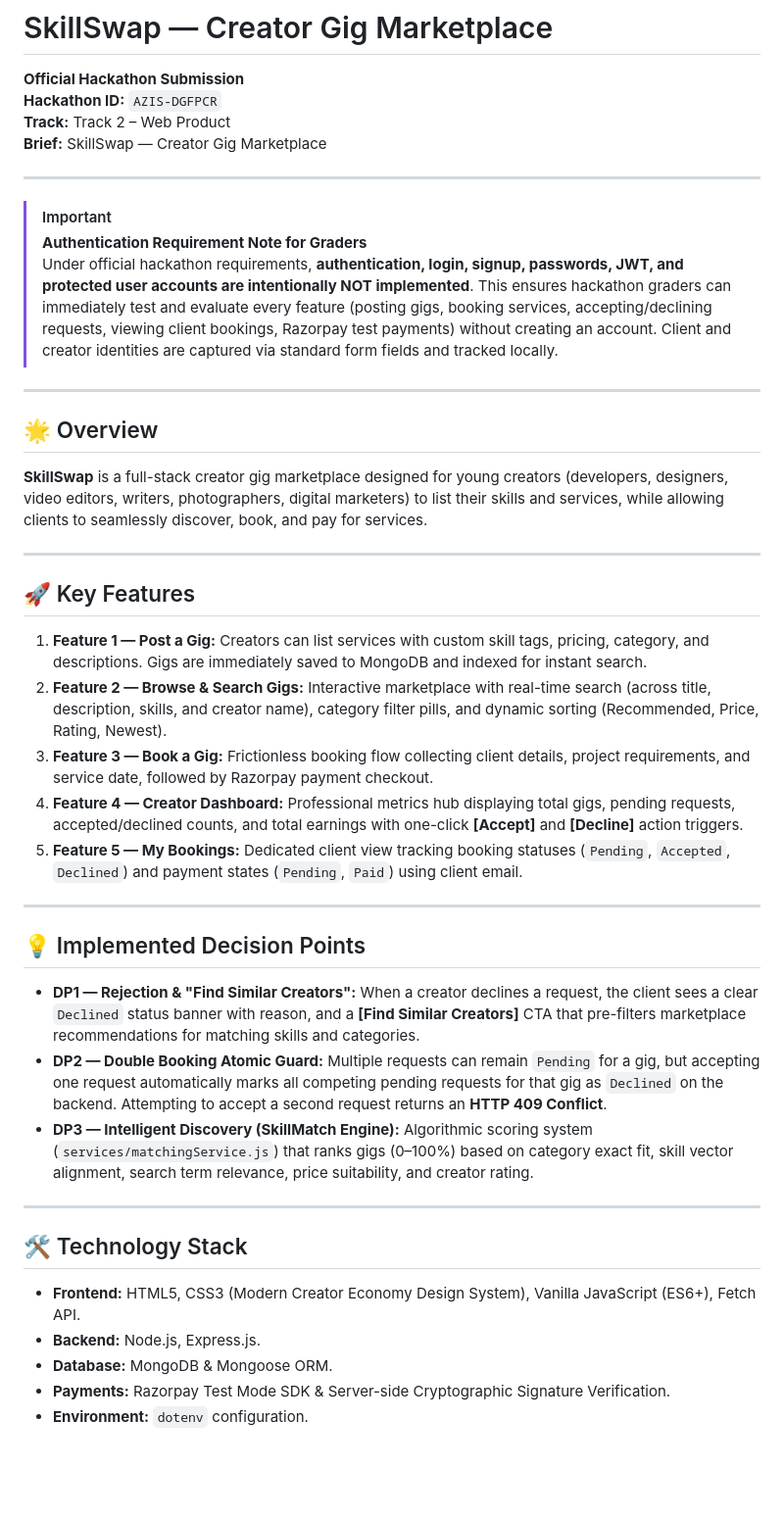
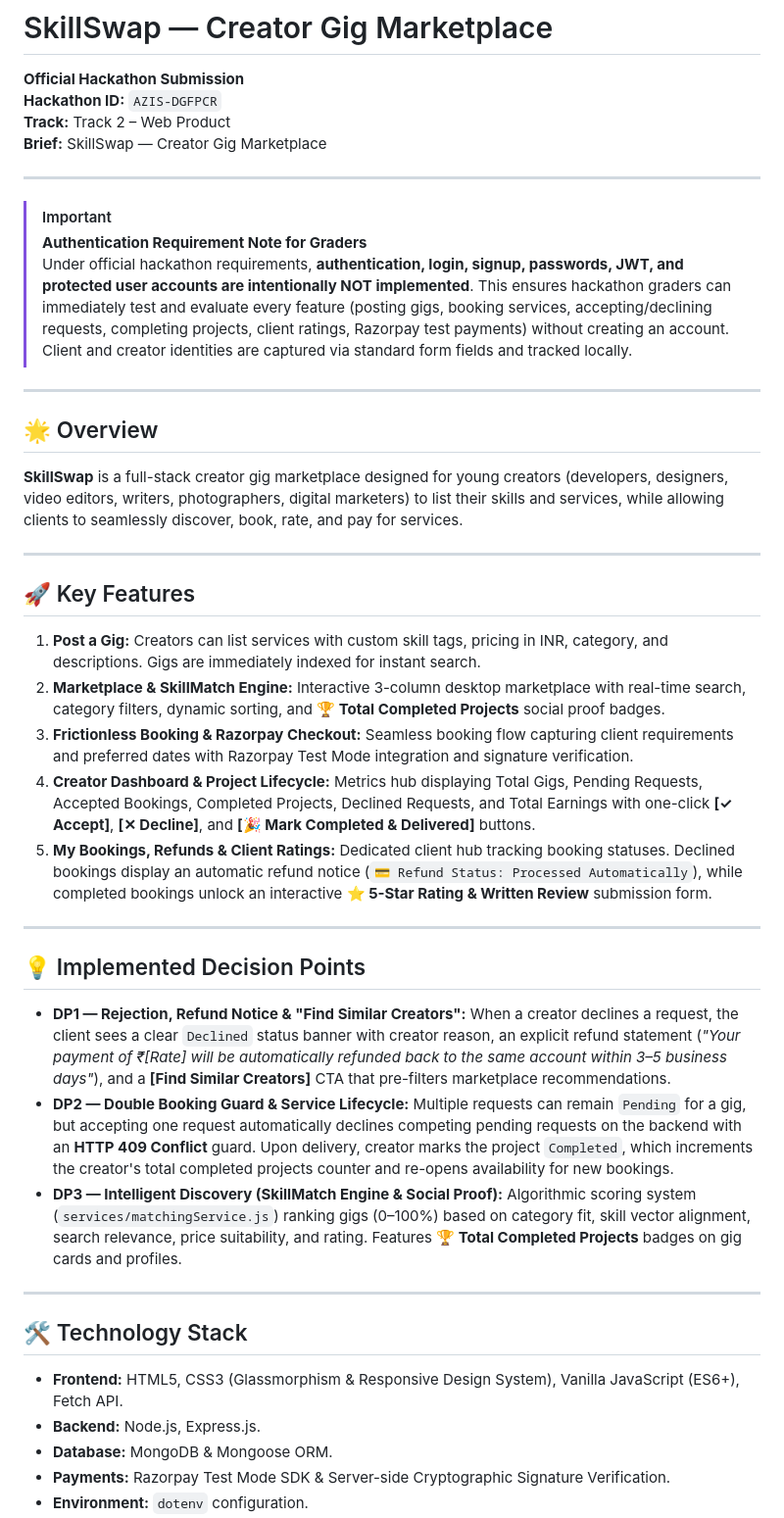
Before and after one commit to akashsingg2005/skillswap, a Markdown page: README.md, the part around one of its changes. Shown at 98% size. GitHub-like rendering; blank space fills up the shorter version.

```diff
--- a/README.md
+++ b/README.md
@@ -9,37 +9,37 @@
 
 > [!IMPORTANT]
 > **Authentication Requirement Note for Graders**
-> Under official hackathon requirements, **authentication, login, signup, passwords, JWT, and protected user accounts are intentionally NOT implemented**. This ensures hackathon graders can immediately test and evaluate every feature (posting gigs, booking services, accepting/declining requests, viewing client bookings, Razorpay test payments) without creating an account. Client and creator identities are captured via standard form fields and tracked locally.
+> Under official hackathon requirements, **authentication, login, signup, passwords, JWT, and protected user accounts are intentionally NOT implemented**. This ensures hackathon graders can immediately test and evaluate every feature (posting gigs, booking services, accepting/declining requests, completing projects, client ratings, Razorpay test payments) without creating an account. Client and creator identities are captured via standard form fields and tracked locally.
 
 ---
 
 ## 🌟 Overview
 
-**SkillSwap** is a full-stack creator gig marketplace designed for young creators (developers, designers, video editors, writers, photographers, digital marketers) to list their skills and services, while allowing clients to seamlessly discover, book, and pay for services.
+**SkillSwap** is a full-stack creator gig marketplace designed for young creators (developers, designers, video editors, writers, photographers, digital marketers) to list their skills and services, while allowing clients to seamlessly discover, book, rate, and pay for services.
 
 ---
 
 ## 🚀 Key Features
 
-1. **Feature 1 — Post a Gig:** Creators can list services with custom skill tags, pricing, category, and descriptions. Gigs are immediately saved to MongoDB and indexed for instant search.
-2. **Feature 2 — Browse & Search Gigs:** Interactive marketplace with real-time search (across title, description, skills, and creator name), category filter pills, and dynamic sorting (Recommended, Price, Rating, Newest).
-3. **Feature 3 — Book a Gig:** Frictionless booking flow collecting client details, project requirements, and service date, followed by Razorpay payment checkout.
-4. **Feature 4 — Creator Dashboard:** Professional metrics hub displaying total gigs, pending requests, accepted/declined counts, and total earnings with one-click **[Accept]** and **[Decline]** action triggers.
-5. **Feature 5 — My Bookings:** Dedicated client view tracking booking statuses (`Pending`, `Accepted`, `Declined`) and payment states (`Pending`, `Paid`) using client email.
+1. **Post a Gig:** Creators can list services with custom skill tags, pricing in INR, category, and descriptions. Gigs are immediately indexed for instant search.
+2. **Marketplace & SkillMatch Engine:** Interactive 3-column desktop marketplace with real-time search, category filters, dynamic sorting, and **🏆 Total Completed Projects** social proof badges.
+3. **Frictionless Booking & Razorpay Checkout:** Seamless booking flow capturing client requirements and preferred dates with Razorpay Test Mode integration and signature verification.
+4. **Creator Dashboard & Project Lifecycle:** Metrics hub displaying Total Gigs, Pending Requests, Accepted Bookings, Completed Projects, Declined Requests, and Total Earnings with one-click **[✓ Accept]**, **[✕ Decline]**, and **[🎉 Mark Completed & Delivered]** buttons.
+5. **My Bookings, Refunds & Client Ratings:** Dedicated client hub tracking booking statuses. Declined bookings display an automatic refund notice (`💳 Refund Status: Processed Automatically`), while completed bookings unlock an interactive **⭐ 5-Star Rating & Written Review** submission form.
 
 ---
 
 ## 💡 Implemented Decision Points
 
-- **DP1 — Rejection & "Find Similar Creators":** When a creator declines a request, the client sees a clear `Declined` status banner with reason, and a **[Find Similar Creators]** CTA that pre-filters marketplace recommendations for matching skills and categories.
-- **DP2 — Double Booking Atomic Guard:** Multiple requests can remain `Pending` for a gig, but accepting one request automatically marks all competing pending requests for that gig as `Declined` on the backend. Attempting to accept a second request returns an **HTTP 409 Conflict**.
-- **DP3 — Intelligent Discovery (SkillMatch Engine):** Algorithmic scoring system (`services/matchingService.js`) that ranks gigs (0–100%) based on category exact fit, skill vector alignment, search term relevance, price suitability, and creator rating.
+- **DP1 — Rejection, Refund Notice & "Find Similar Creators":** When a creator declines a request, the client sees a clear `Declined` status banner with creator reason, an explicit refund statement (*"Your payment of ₹[Rate] will be automatically refunded back to the same account within 3–5 business days"*), and a **[Find Similar Creators]** CTA that pre-filters marketplace recommendations.
+- **DP2 — Double Booking Guard & Service Lifecycle:** Multiple requests can remain `Pending` for a gig, but accepting one request automatically declines competing pending requests on the backend with an **HTTP 409 Conflict** guard. Upon delivery, creator marks the project `Completed`, which increments the creator's total completed projects counter and re-opens availability for new bookings.
+- **DP3 — Intelligent Discovery (SkillMatch Engine & Social Proof):** Algorithmic scoring system (`services/matchingService.js`) ranking gigs (0–100%) based on category fit, skill vector alignment, search relevance, price suitability, and rating. Features **🏆 Total Completed Projects** badges on gig cards and profiles.
 
 ---
 
 ## 🛠️ Technology Stack
 
-- **Frontend:** HTML5, CSS3 (Modern Creator Economy Design System), Vanilla JavaScript (ES6+), Fetch API.
+- **Frontend:** HTML5, CSS3 (Glassmorphism & Responsive Design System), Vanilla JavaScript (ES6+), Fetch API.
 - **Backend:** Node.js, Express.js.
 - **Database:** MongoDB & Mongoose ORM.
 - **Payments:** Razorpay Test Mode SDK & Server-side Cryptographic Signature Verification.
```
Also changed, not shown: other parts of README.md (+45 -54 lines), DECISIONS.md (+36 -24 lines).
